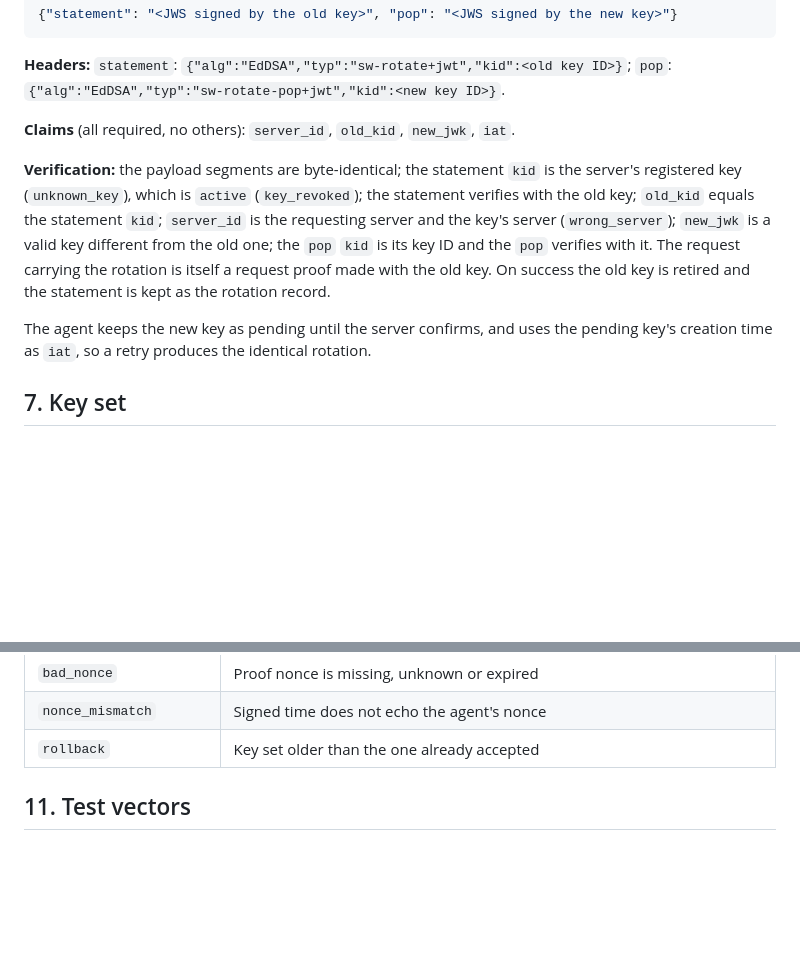
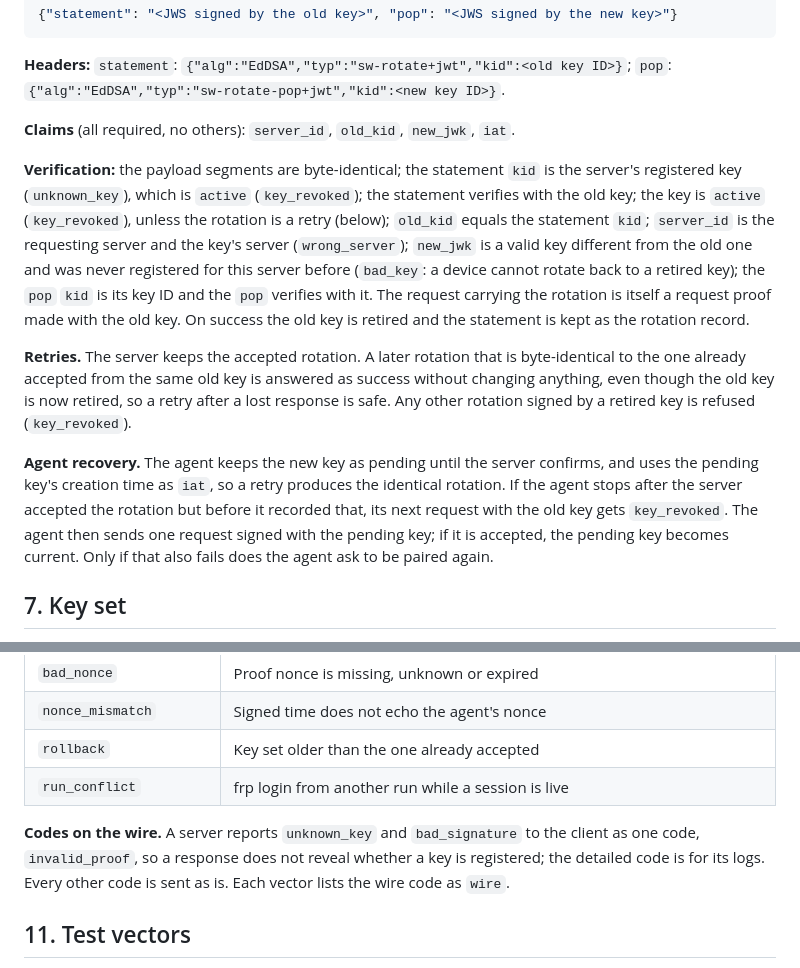
Before and after one commit to seawise-io/seawise-client, a Markdown page: docs/device-protocol.md, 2 parts joined by grey strips. Rendered like a GitHub page; blank space fills up the shorter version.

```diff
--- a/docs/device-protocol.md
+++ b/docs/device-protocol.md
@@ -110,9 +117,11 @@ The agent may replace its device key at any time. A rotation is a JSON object wi
 
 **Claims** (all required, no others): `server_id`, `old_kid`, `new_jwk`, `iat`.
 
-**Verification:** the payload segments are byte-identical; the statement `kid` is the server's registered key (`unknown_key`), which is `active` (`key_revoked`); the statement verifies with the old key; `old_kid` equals the statement `kid`; `server_id` is the requesting server and the key's server (`wrong_server`); `new_jwk` is a valid key different from the old one; the `pop` `kid` is its key ID and the `pop` verifies with it. The request carrying the rotation is itself a request proof made with the old key. On success the old key is retired and the statement is kept as the rotation record.
+**Verification:** the payload segments are byte-identical; the statement `kid` is the server's registered key (`unknown_key`), which is `active` (`key_revoked`); the statement verifies with the old key; the key is `active` (`key_revoked`), unless the rotation is a retry (below); `old_kid` equals the statement `kid`; `server_id` is the requesting server and the key's server (`wrong_server`); `new_jwk` is a valid key different from the old one and was never registered for this server before (`bad_key`: a device cannot rotate back to a retired key); the `pop` `kid` is its key ID and the `pop` verifies with it. The request carrying the rotation is itself a request proof made with the old key. On success the old key is retired and the statement is kept as the rotation record.
 
-The agent keeps the new key as pending until the server confirms, and uses the pending key's creation time as `iat`, so a retry produces the identical rotation.
+**Retries.** The server keeps the accepted rotation. A later rotation that is byte-identical to the one already accepted from the same old key is answered as success without changing anything, even though the old key is now retired, so a retry after a lost response is safe. Any other rotation signed by a retired key is refused (`key_revoked`).
+
+**Agent recovery.** The agent keeps the new key as pending until the server confirms, and uses the pending key's creation time as `iat`, so a retry produces the identical rotation. If the agent stops after the server accepted the rotation but before it recorded that, its next request with the old key gets `key_revoked`. The agent then sends one request signed with the pending key; if it is accepted, the pending key becomes current. Only if that also fails does the agent ask to be paired again.
 
 ## 7. Key set
 
@@ -188,6 +197,9 @@ Verifiers report the first failing rule with one of these codes. The vectors ass
 | `bad_nonce` | Proof nonce is missing, unknown or expired |
 | `nonce_mismatch` | Signed time does not echo the agent's nonce |
 | `rollback` | Key set older than the one already accepted |
+| `run_conflict` | frp login from another run while a session is live |
+
+**Codes on the wire.** A server reports `unknown_key` and `bad_signature` to the client as one code, `invalid_proof`, so a response does not reveal whether a key is registered; the detailed code is for its logs. Every other code is sent as is. Each vector lists the wire code as `wire`.
 
 ## 11. Test vectors
 
```
Also changed, not shown: other parts of docs/device-protocol.md (+13 -6 lines).
